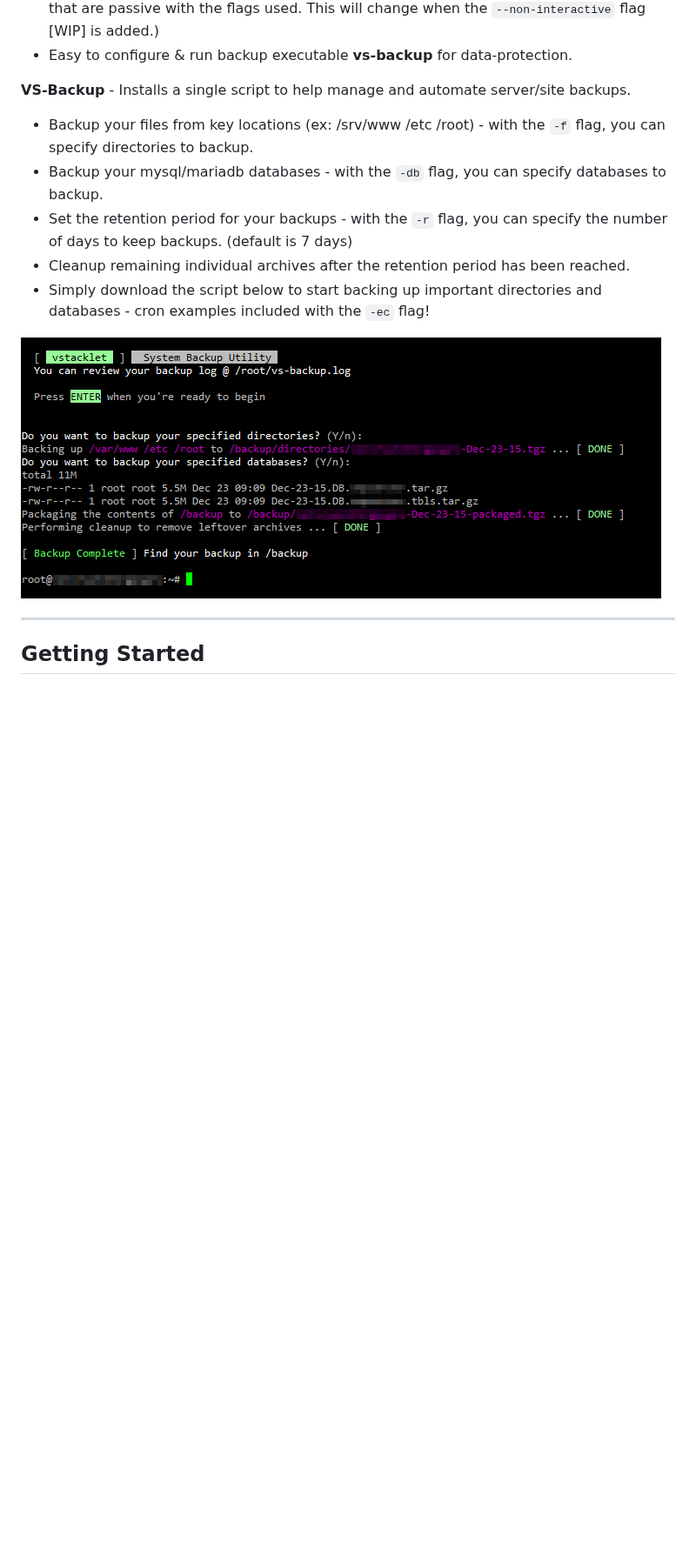
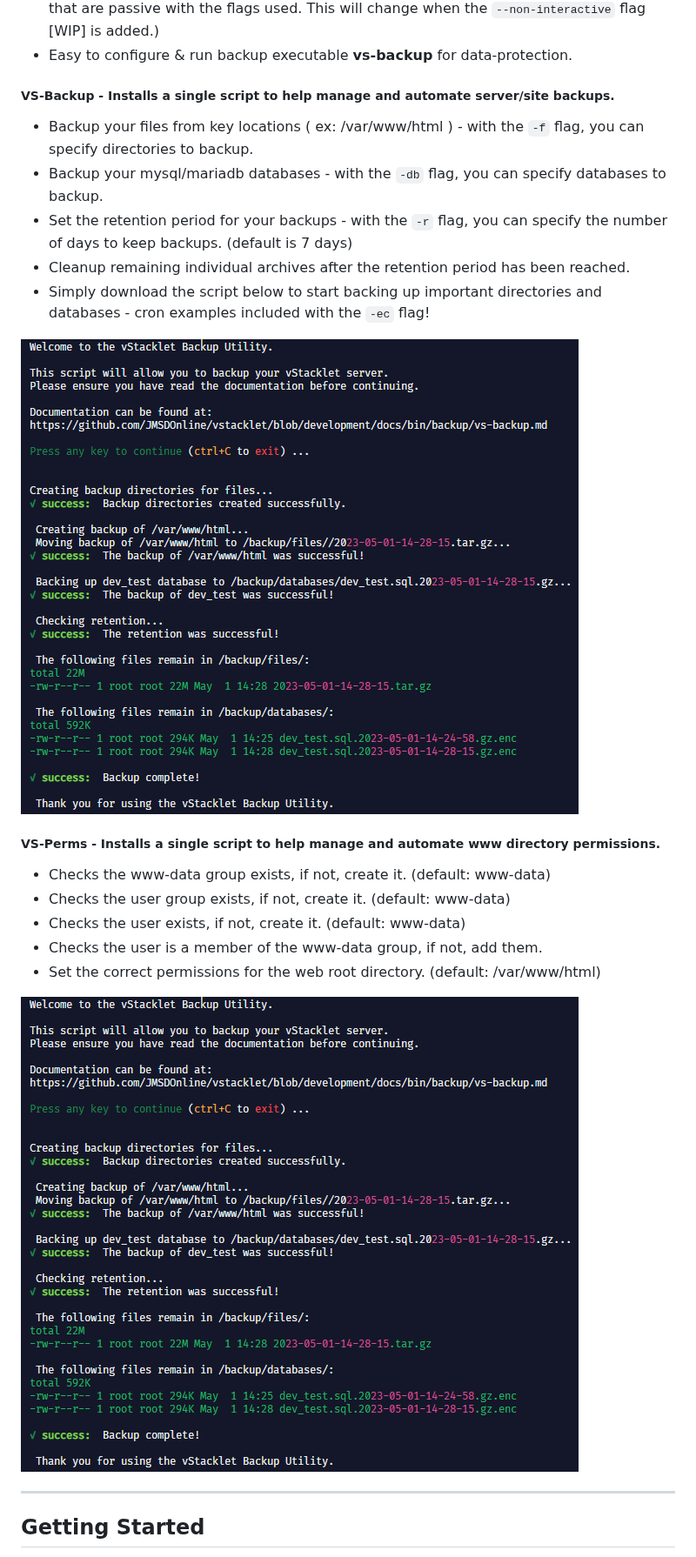
Before and after one commit to JMSDOnline/vstacklet, a Markdown page: README.md, the part around one of its changes. Shown at 87% size. GitHub-like rendering; pictures changed too: developer_resources/images/vs-backup-utility-preview.png; blank space fills up the shorter version.

```diff
--- a/README.md
+++ b/README.md
@@ -90,15 +90,25 @@ Total script install time on a General CPU <a href="https://www.digitalocean.com
 - Installs and stages database for WordPress. [*optional*] (active build - unlike other options that are passive with the flags used. This will change when the `--non-interactive` flag [WIP] is added.)
 - Easy to configure & run backup executable **vs-backup** for data-protection.
 
-**VS-Backup** - Installs a single script to help manage and automate server/site backups.
+##### **VS-Backup** - Installs a single script to help manage and automate server/site backups.
 
-- Backup your files from key locations (ex: /srv/www /etc /root) - with the `-f` flag, you can specify directories to backup.
+- Backup your files from key locations ( ex: /var/www/html ) - with the `-f` flag, you can specify directories to backup.
 - Backup your mysql/mariadb databases - with the `-db` flag, you can specify databases to backup.
 - Set the retention period for your backups - with the `-r` flag, you can specify the number of days to keep backups. (default is 7 days)
 - Cleanup remaining individual archives after the retention period has been reached.
 - Simply download the script below to start backing up important directories and databases - cron examples included with the `-ec` flag!
 
-![VS-Backup](https://github.com/JMSDOnline/vstacklet/blob/development/developer_resources/images/vs-backup-utility-preview.png "VStacklet VS-Backup Utility")
+![VS-Backup](https://github.com/JMSDOnline/vstacklet/blob/development/developer_resources/images/vs-backup-utility-preview.png "vStacklet VS-Backup Utility")
+
+##### **VS-Perms** - Installs a single script to help manage and automate www directory permissions.
+
+- Checks the www-data group exists, if not, create it. (default: www-data)
+- Checks the user group exists, if not, create it. (default: www-data)
+- Checks the user exists, if not, create it. (default: www-data)
+- Checks the user is a member of the www-data group, if not, add them.
+- Set the correct permissions for the web root directory. (default: /var/www/html)
+
+![VS-Perms](https://github.com/JMSDOnline/vstacklet/blob/development/developer_resources/images/vs-backup-utility-preview.png "vStacklet VS-Perms Utility")
 
 ---
 
```
Also changed, not shown: other parts of README.md (+11 -20 lines), developer_resources/images/vs-perms-utility-preview.png (added), 2 other files.
